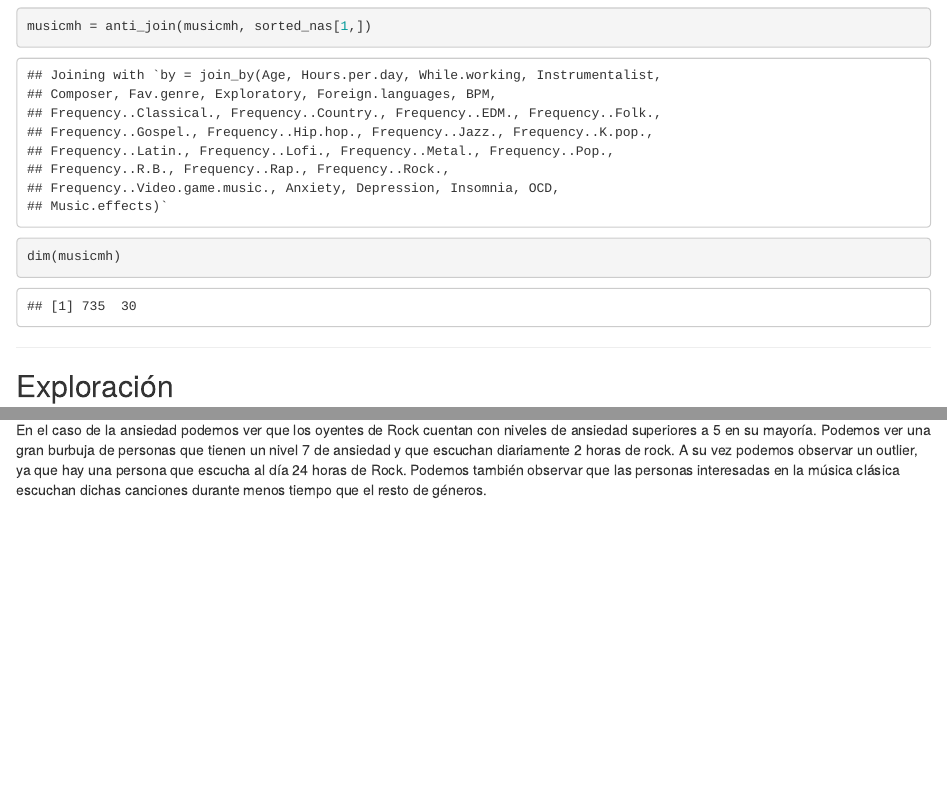
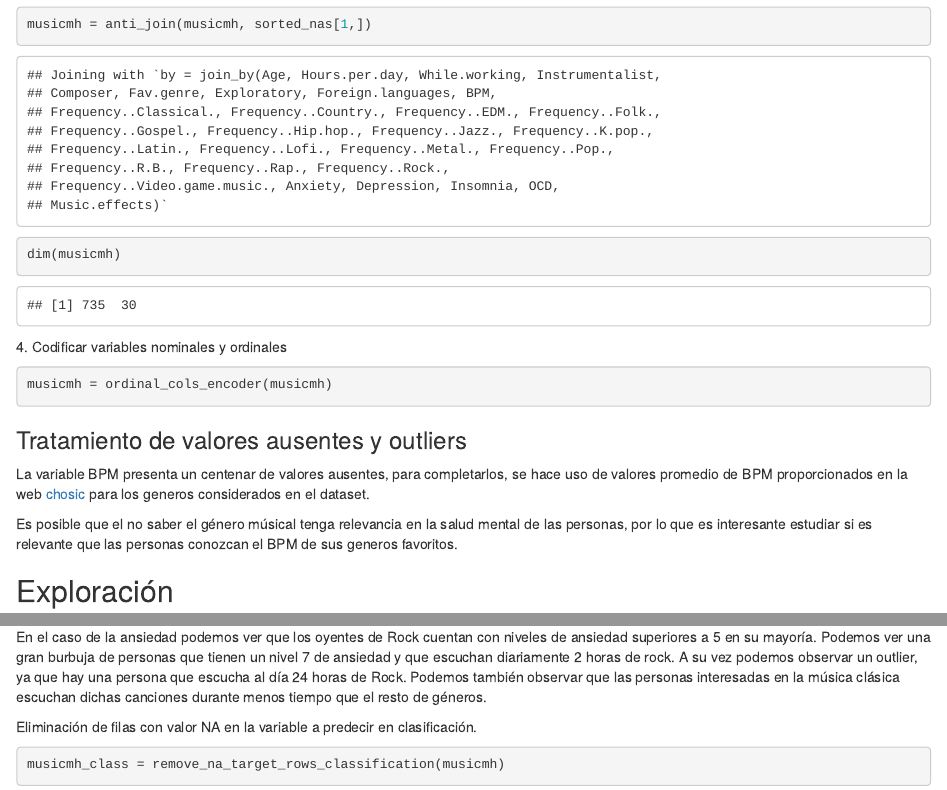
Before and after one commit to foofive/MusicFID, an R Markdown document (src/study.Rmd): the page in a window 1100 px wide, from 6290 px down before the commit and from 6540 px down after it, so that both start at the same text, and a second part further down, joined at a grey line. Rendered offline with R 4.5, knitr and Pandoc, with nearby package versions; some code elsewhere in the file could not run offline; common packages that the code uses without loading them are loaded; the gapminder table comes from the copy in Python's plotly package.

Commit message:
fix: :bug: add ordinal cols encoder

````diff
--- a/src/study.Rmd
+++ b/src/study.Rmd
@@ -1,3 +1,5 @@
 ---
 title: "MusicFID"
-output: html_document
+output:
+  html_document: default
+  pdf_document: default
@@ -105,7 +107,17 @@ musicmh = anti_join(musicmh, sorted_nas[1,])
 dim(musicmh)
 ```
 
---------------------
+4\. Codificar variables nominales y ordinales
+
+```{r}
+musicmh = ordinal_cols_encoder(musicmh)
+```
+
+### Tratamiento de valores ausentes y outliers
+
+La variable BPM presenta un centenar de valores ausentes, para completarlos, se hace uso de valores promedio de BPM proporcionados en la web [chosic](https://www.chosic.com/bpm-by-genre-list/?utm_source=chatgpt.com#classical) para los generos considerados en el dataset.
+
+Es posible que el no saber el género músical tenga relevancia en la salud mental de las personas, por lo que es interesante estudiar si es relevante que las personas conozcan el BPM de sus generos favoritos.
 
 ## Exploración
 
@@ -186,7 +197,11 @@ fig <- num_people %>%
 
 fig
 ```
-En el caso de la ansiedad podemos ver que los oyentes de Rock cuentan con niveles de ansiedad superiores a 5 en su mayoría.
-Podemos ver una gran burbuja de personas que tienen un nivel 7 de ansiedad y que escuchan diariamente 2 horas de rock.
-A su vez podemos observar un outlier, ya que hay una persona que escucha al día 24 horas de Rock.
-Podemos también observar que las personas interesadas en la música clásica escuchan dichas canciones durante menos tiempo que el resto de géneros.
+
+En el caso de la ansiedad podemos ver que los oyentes de Rock cuentan con niveles de ansiedad superiores a 5 en su mayoría. Podemos ver una gran burbuja de personas que tienen un nivel 7 de ansiedad y que escuchan diariamente 2 horas de rock. A su vez podemos observar un outlier, ya que hay una persona que escucha al día 24 horas de Rock. Podemos también observar que las personas interesadas en la música clásica escuchan dichas canciones durante menos tiempo que el resto de géneros.
+
+Eliminación de filas con valor NA en la variable a predecir en clasificación.
+
+```{r}
+musicmh_class = remove_na_target_rows_classification(musicmh)
+```
````
Also changed, not shown: src/scripts/preprocessing.R (+7 -0 lines), src/study.Rmd (5 more changed lines), 1 other file.
